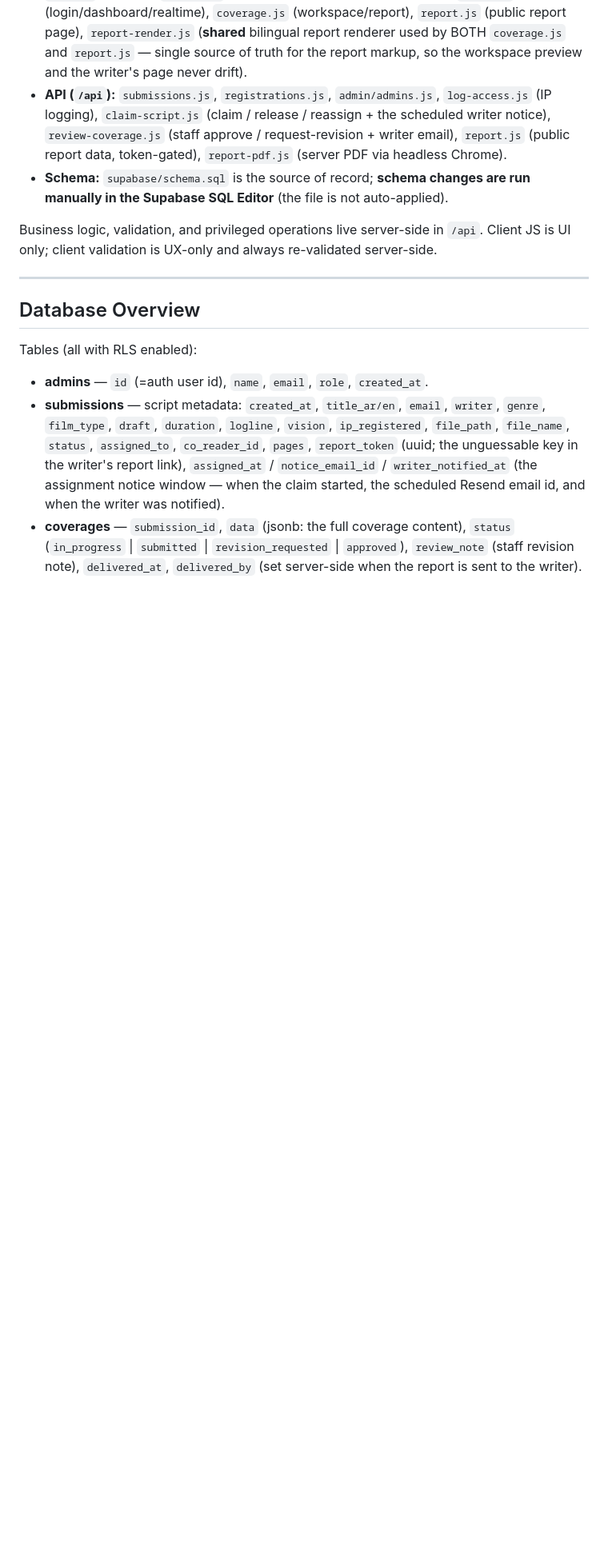
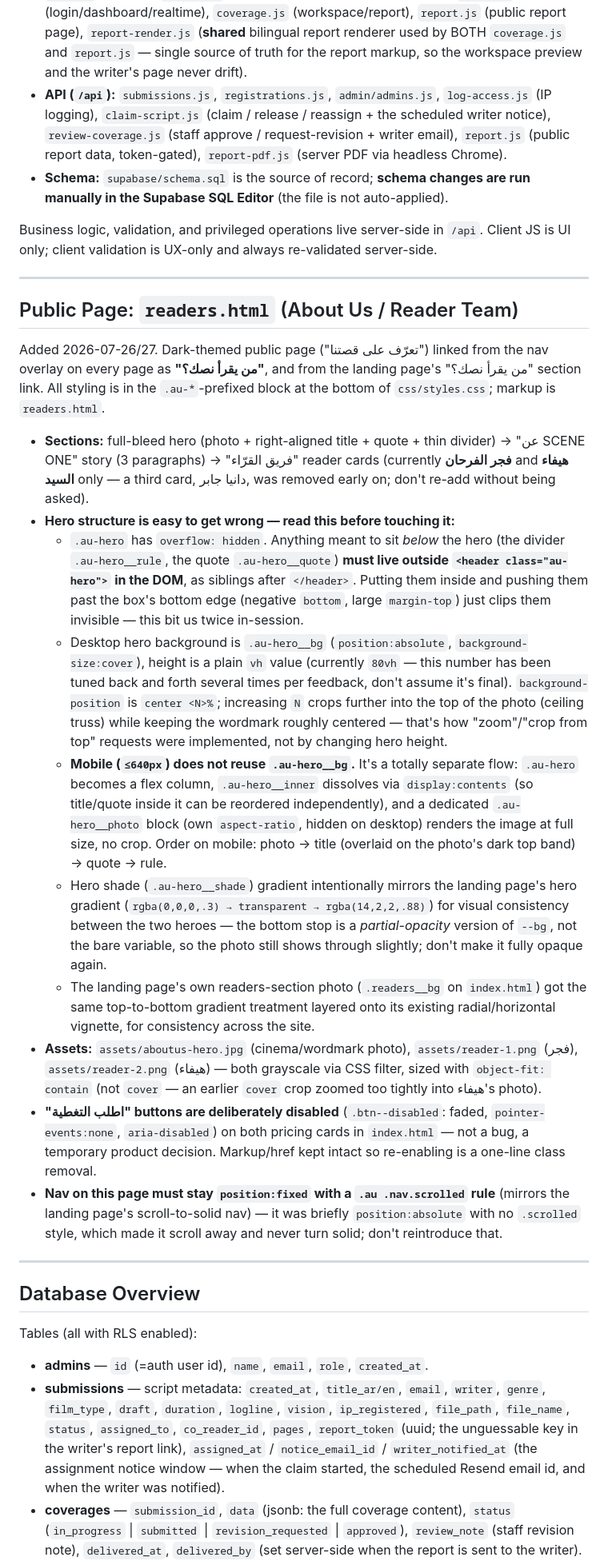
Before and after one commit to ShahadAloufi/sceneone-site, a Markdown page: CLAUDE.md, the part around one of its changes. Shown at 80% size. GitHub-like rendering; blank space fills up the shorter version.

Commit message:
Document the readers.html (about-us) page in CLAUDE.md
Add a dedicated section covering the page's structure, the hero's
overflow:hidden gotcha (rule/quote must live outside <header> or they
get clipped), the desktop vs. mobile hero implementations, the shade
gradient tuning, disabled coverage buttons, and the sticky-nav fix —
so a fresh session has the context without re-deriving it from the
commit history.

Co-Authored-By: Claude Opus 4.8 <noreply@anthropic.com>

```diff
--- a/CLAUDE.md
+++ b/CLAUDE.md
@@ -102,6 +103,61 @@ Do NOT introduce Next.js/React/a compiler/npm build. Keep it buildless.
 
 Business logic, validation, and privileged operations live server-side in `/api`.
 Client JS is UI only; client validation is UX-only and always re-validated server-side.
+
+---
+
+## Public Page: `readers.html` (About Us / Reader Team)
+
+Added 2026-07-26/27. Dark-themed public page ("تعرّف على قصتنا") linked from the
+nav overlay on every page as **"من يقرأ نصك؟"**, and from the landing page's
+"من يقرأ نصك؟" section link. All styling is in the `.au-*`-prefixed block at the
+bottom of `css/styles.css`; markup is `readers.html`.
+
+- **Sections:** full-bleed hero (photo + right-aligned title + quote + thin
+  divider) → "عن SCENE ONE" story (3 paragraphs) → "فريق القرّاء" reader cards
+  (currently **فجر الفرحان** and **هيفاء السيد** only — a third card, دانيا
+  جابر, was removed early on; don't re-add without being asked).
+- **Hero structure is easy to get wrong — read this before touching it:**
+  - `.au-hero` has `overflow: hidden`. Anything meant to sit *below* the hero
+    (the divider `.au-hero__rule`, the quote `.au-hero__quote`) **must live
+    outside `<header class="au-hero">` in the DOM**, as siblings after
+    `</header>`. Putting them inside and pushing them past the box's bottom
+    edge (negative `bottom`, large `margin-top`) just clips them invisible —
+    this bit us twice in-session.
+  - Desktop hero background is `.au-hero__bg` (`position:absolute`,
+    `background-size:cover`), height is a plain `vh` value (currently `80vh`
+    — this number has been tuned back and forth several times per feedback,
+    don't assume it's final). `background-position` is `center <N>%`;
+    increasing `N` crops further into the top of the photo (ceiling truss)
+    while keeping the wordmark roughly centered — that's how "zoom"/"crop
+    from top" requests were implemented, not by changing hero height.
+  - **Mobile (`≤640px`) does not reuse `.au-hero__bg`.** It's a totally
+    separate flow: `.au-hero` becomes a flex column, `.au-hero__inner`
+    dissolves via `display:contents` (so title/quote inside it can be
+    reordered independently), and a dedicated `.au-hero__photo` block (own
+    `aspect-ratio`, hidden on desktop) renders the image at full size, no
+    crop. Order on mobile: photo → title (overlaid on the photo's dark top
+    band) → quote → rule.
+  - Hero shade (`.au-hero__shade`) gradient intentionally mirrors the landing
+    page's hero gradient (`rgba(0,0,0,.3) → transparent → rgba(14,2,2,.88)`)
+    for visual consistency between the two heroes — the bottom stop is a
+    *partial-opacity* version of `--bg`, not the bare variable, so the photo
+    still shows through slightly; don't make it fully opaque again.
+  - The landing page's own readers-section photo (`.readers__bg` on
+    `index.html`) got the same top-to-bottom gradient treatment layered onto
+    its existing radial/horizontal vignette, for consistency across the site.
+- **Assets:** `assets/aboutus-hero.jpg` (cinema/wordmark photo), `assets/reader-1.png`
+  (فجر), `assets/reader-2.png` (هيفاء) — both grayscale via CSS filter, sized
+  with `object-fit: contain` (not `cover` — an earlier `cover` crop zoomed too
+  tightly into هيفاء's photo).
+- **"اطلب التغطية" buttons are deliberately disabled** (`.btn--disabled`:
+  faded, `pointer-events:none`, `aria-disabled`) on both pricing cards in
+  `index.html` — not a bug, a temporary product decision. Markup/href kept
+  intact so re-enabling is a one-line class removal.
+- **Nav on this page must stay `position:fixed` with a `.au .nav.scrolled`
+  rule** (mirrors the landing page's scroll-to-solid nav) — it was briefly
+  `position:absolute` with no `.scrolled` style, which made it scroll away
+  and never turn solid; don't reintroduce that.
 
 ---
 
```
Also changed, not shown: other parts of CLAUDE.md (+4 -3 lines).
